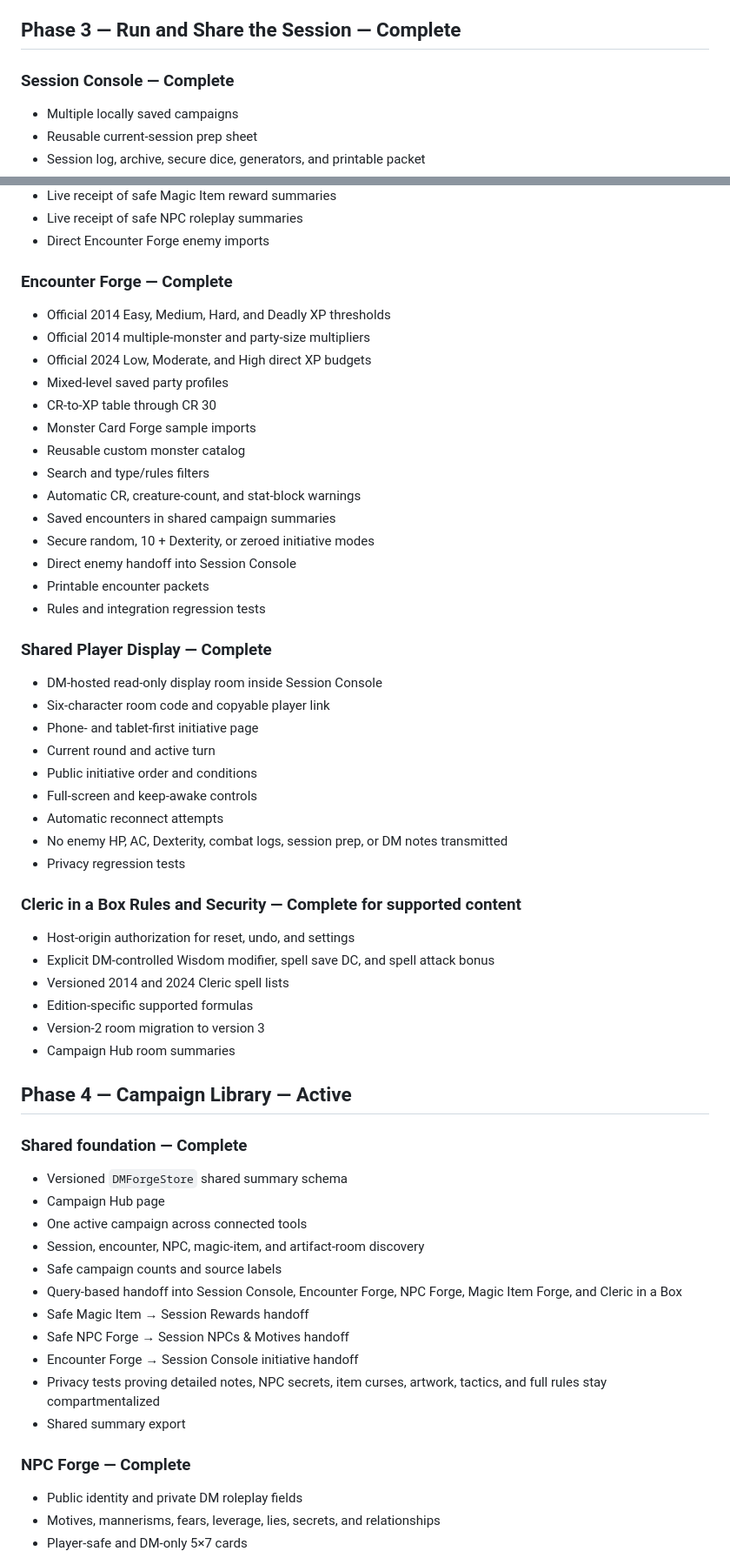
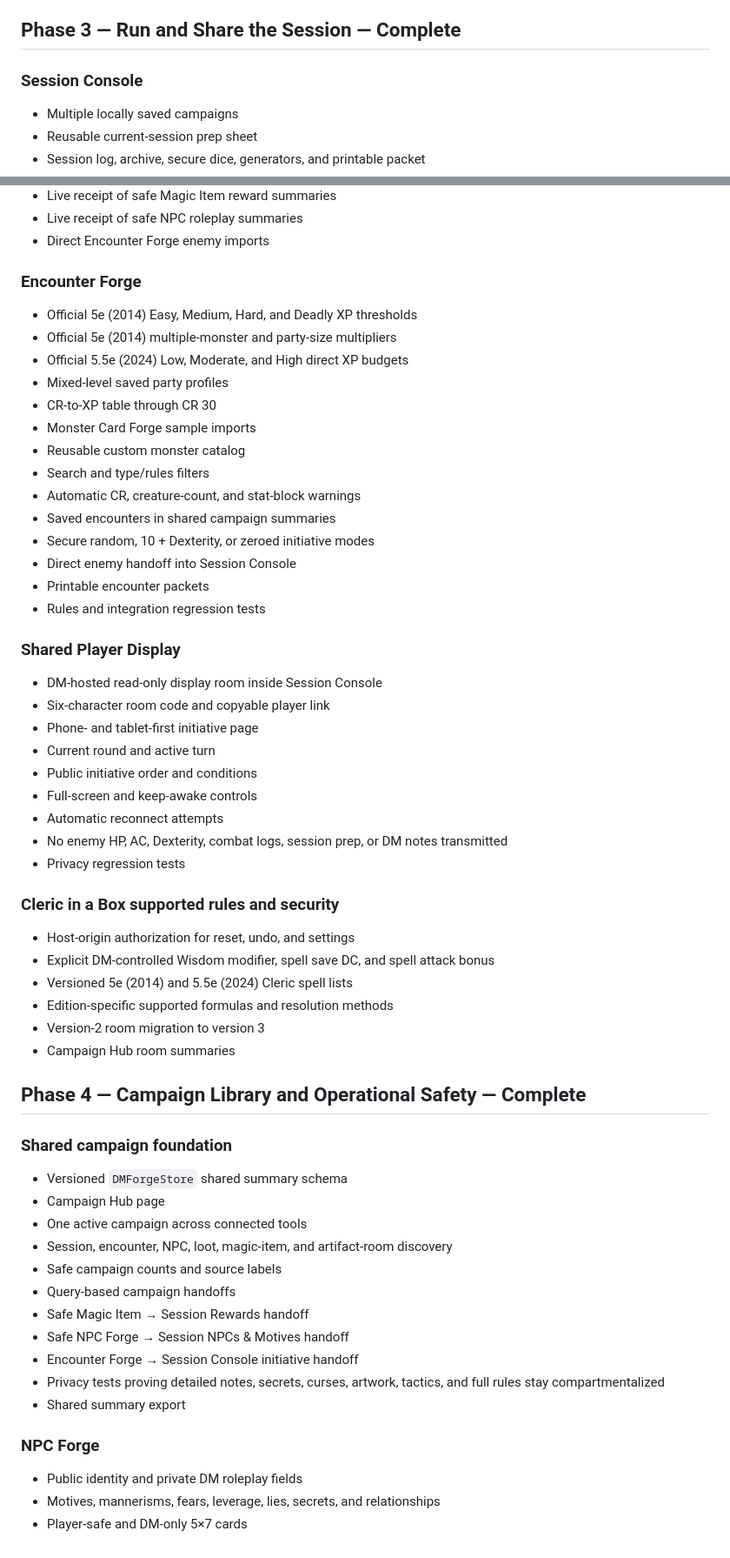
Before and after one commit to cbw29512/monstercardforge, a Markdown page: ROADMAP.md, 2 parts joined by grey strips. Shown at 87% size. GitHub-like rendering.

```diff
--- a/ROADMAP.md
+++ b/ROADMAP.md
@@ -28,7 +43,7 @@
 
 ## Phase 3 — Run and Share the Session — Complete
 
-### Session Console — Complete
+### Session Console
 
 - Multiple locally saved campaigns
 - Reusable current-session prep sheet
@@ -43,11 +58,11 @@
 - Live receipt of safe NPC roleplay summaries
 - Direct Encounter Forge enemy imports
 
-### Encounter Forge — Complete
+### Encounter Forge
 
-- Official 2014 Easy, Medium, Hard, and Deadly XP thresholds
-- Official 2014 multiple-monster and party-size multipliers
-- Official 2024 Low, Moderate, and High direct XP budgets
+- Official 5e (2014) Easy, Medium, Hard, and Deadly XP thresholds
+- Official 5e (2014) multiple-monster and party-size multipliers
+- Official 5.5e (2024) Low, Moderate, and High direct XP budgets
 - Mixed-level saved party profiles
 - CR-to-XP table through CR 30
 - Monster Card Forge sample imports
@@ -60,7 +75,7 @@
 - Printable encounter packets
 - Rules and integration regression tests
 
-### Shared Player Display — Complete
+### Shared Player Display
 
 - DM-hosted read-only display room inside Session Console
 - Six-character room code and copyable player link
@@ -72,32 +87,32 @@
 - No enemy HP, AC, Dexterity, combat logs, session prep, or DM notes transmitted
 - Privacy regression tests
 
-### Cleric in a Box Rules and Security — Complete for supported content
+### Cleric in a Box supported rules and security
 
 - Host-origin authorization for reset, undo, and settings
 - Explicit DM-controlled Wisdom modifier, spell save DC, and spell attack bonus
-- Versioned 2014 and 2024 Cleric spell lists
-- Edition-specific supported formulas
+- Versioned 5e (2014) and 5.5e (2024) Cleric spell lists
+- Edition-specific supported formulas and resolution methods
 - Version-2 room migration to version 3
 - Campaign Hub room summaries
 
-## Phase 4 — Campaign Library — Active
+## Phase 4 — Campaign Library and Operational Safety — Complete
 
-### Shared foundation — Complete
+### Shared campaign foundation
 
 - Versioned `DMForgeStore` shared summary schema
 - Campaign Hub page
 - One active campaign across connected tools
-- Session, encounter, NPC, magic-item, and artifact-room discovery
+- Session, encounter, NPC, loot, magic-item, and artifact-room discovery
 - Safe campaign counts and source labels
-- Query-based handoff into Session Console, Encounter Forge, NPC Forge, Magic Item Forge, and Cleric in a Box
+- Query-based campaign handoffs
 - Safe Magic Item → Session Rewards handoff
 - Safe NPC Forge → Session NPCs & Motives handoff
 - Encounter Forge → Session Console initiative handoff
-- Privacy tests proving detailed notes, NPC secrets, item curses, artwork, tactics, and full rules stay compartmentalized
+- Privacy tests proving detailed notes, secrets, curses, artwork, tactics, and full rules stay compartmentalized
 - Shared summary export
 
-### NPC Forge — Complete
+### NPC Forge
 
 - Public identity and private DM roleplay fields
 - Motives, mannerisms, fears, leverage, lies, secrets, and relationships
```
Also changed, not shown: other parts of ROADMAP.md (+124 -22 lines).
